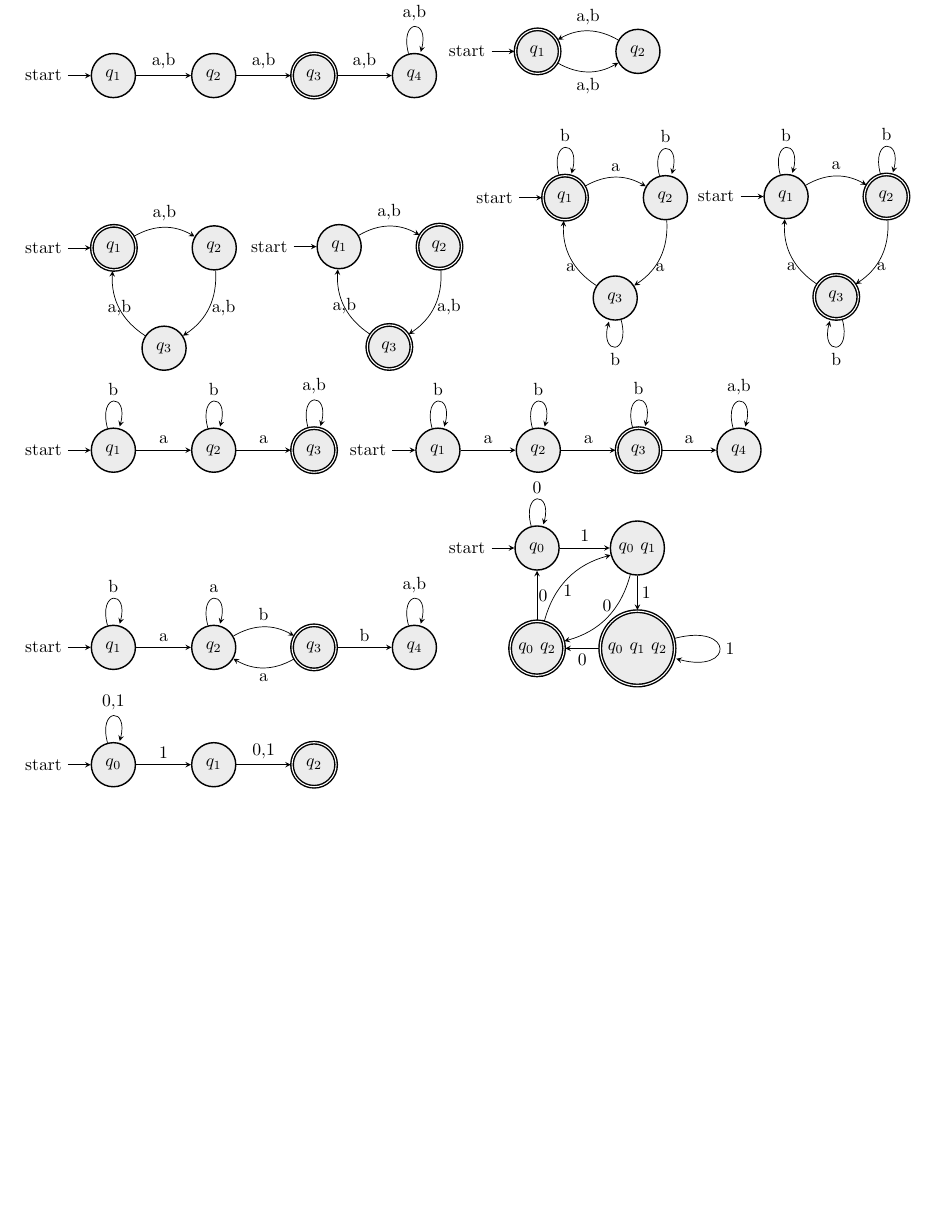
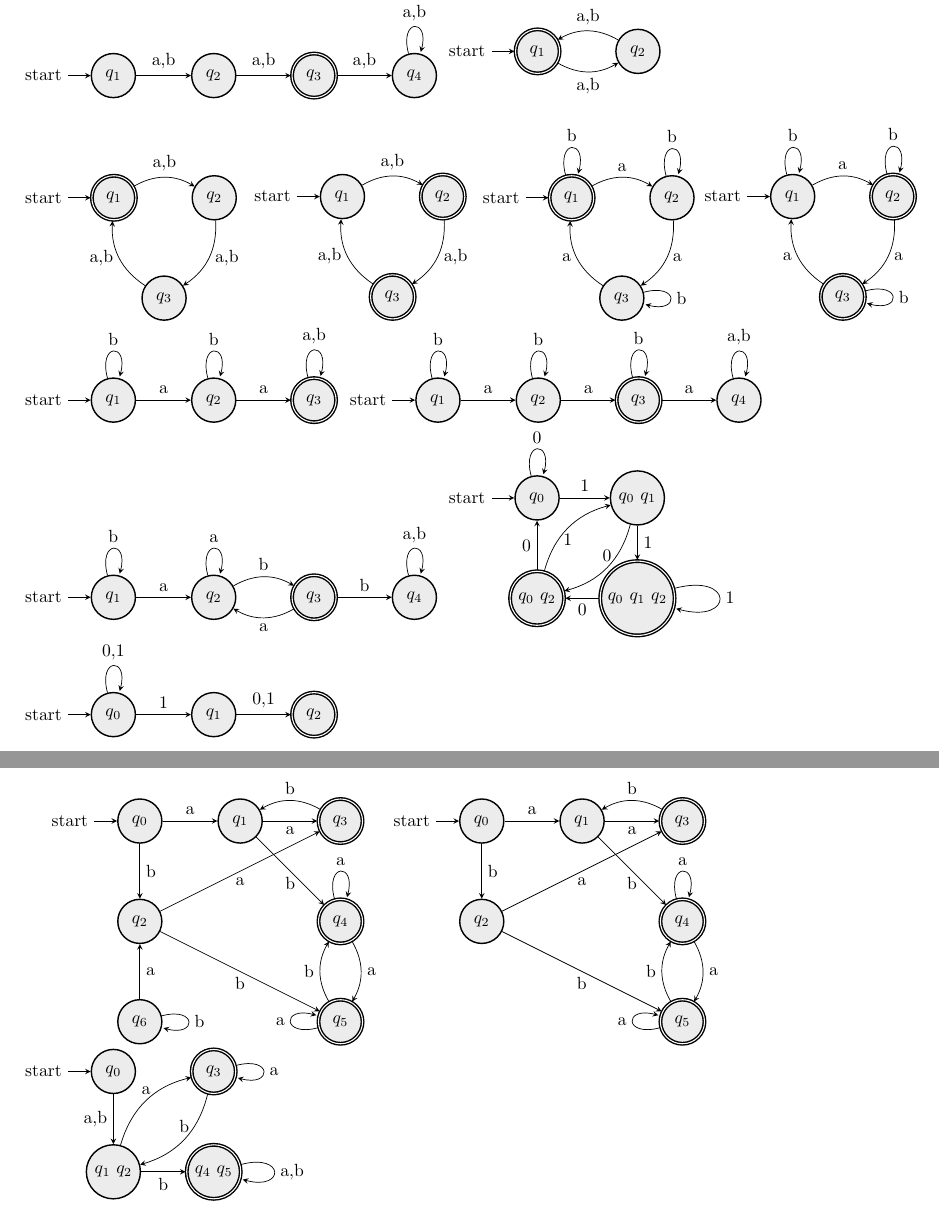
Before and after one commit to DarkMortal/LaTeX, a LaTeX document (Scripts/Finite Automata.tex): part of the page before the commit and two parts of pages 1 and 2 of 2 after it, the two joined at a grey line, cut so that both start at the same text, the shorter picture padded with empty space. Compiled offline with pdfLaTeX.

Commit message:
Added more examples
Finite State Machines Examples

```diff
--- a/Scripts/Finite Automata.tex
+++ b/Scripts/Finite Automata.tex
@@ -71,16 +71,16 @@
 			\node[state, right of=q1] (q2) {$q_2$};
 			\node[state] at (1, -2) (q3) {$q_3$};
 	\draw 	(q1) edge[above,bend left] node{a,b} (q2)
-			(q2) edge[bend left] node{$ \ \ \ \ \ \text{a,b}$} (q3)
-			(q3) edge[bend left] node{a,b} (q1);
+			(q2) edge[bend left,right] node{a,b} (q3)
+			(q3) edge[bend left,left] node{a,b} (q1);
 	\end{tikzpicture}
 	\begin{tikzpicture}
 			\node[state, initial] (q1) {$q_1$};
 			\node[state, accepting, right of=q1] (q2) {$q_2$};
 			\node[state, accepting] at (1, -2) (q3) {$q_3$};
 	\draw 	(q1) edge[above,bend left] node{a,b} (q2)
-			(q2) edge[bend left] node{$ \ \ \ \ \ \text{a,b}$} (q3)
-			(q3) edge[bend left] node{a,b} (q1);
+			(q2) edge[bend left,right] node{a,b} (q3)
+			(q3) edge[bend left,left] node{a,b} (q1);
 	\end{tikzpicture}
 	\begin{tikzpicture}
 			\node[state, accepting, initial] (q1) {$q_1$};
@@ -149,11 +149,11 @@
 			\node[state, accepting, below of=q2] (q4) {$q_0 \ q_1 \ q_2$};
 	\draw 	(q1) edge[above] node{1} (q2)
 			(q2) edge[above, bend left] node{0} (q3)
-			(q2) edge[] node{$\ \ \ 1$} (q4)
+			(q2) edge[right] node{1} (q4)
 			(q4) edge[below] node{0} (q3)
 			(q1) edge[loop above] node{0} (q1)
 			(q3) edge[below, bend left] node{1} (q2)
-			(q3) edge[] node{$ \ \ 0$} (q1)
+			(q3) edge[left] node{0} (q1)
 			(q4) edge[loop right] node{1} (q4);
 	\end{tikzpicture}
 	\\
@@ -165,4 +165,59 @@
 			(q2) edge[above] node{0,1} (q3)
 			(q1) edge[loop above] node{0,1} (q1);
 	\end{tikzpicture}
+	\newpage
+	\begin{tikzpicture}
+			\node[state, initial] (q1) {$q_0$};
+			\node[state, right of=q1] (q2) {$q_1$};
+			\node[state, accepting, right of=q2] (q3) {$q_3$};
+			\node[state, accepting, below of=q3] (q4) {$q_4$};
+			\node[state, accepting, below of=q4] (q5) {$q_5$};
+			\node[state, below of=q1] (q7) {$q_2$};
+			\node[state, below of=q7] (q6) {$q_6$};
+	\draw 	(q1) edge[above] node{a} (q2)
+			(q2) edge[below] node{a} (q3)
+			(q3) edge[bend right,above] node{b} (q2)
+			(q4) edge[bend left, right] node{a} (q5)
+			(q5) edge[bend left,left] node{b} (q4)
+			(q2) edge[below] node{b} (q4)
+			(q4) edge[loop above] node{a} (q4)
+			(q5) edge[loop left] node{a} (q5)
+			(q7) edge[below] node{a} (q3)
+			(q1) edge[right] node{b} (q7)
+			(q7) edge[below] node{b} (q5)
+			(q6) edge[right] node{a} (q7)
+			(q6) edge[loop right] node{b} (q6);
+	\end{tikzpicture}
+	\begin{tikzpicture}
+			\node[state, initial] (q1) {$q_0$};
+			\node[state, right of=q1] (q2) {$q_1$};
+			\node[state, accepting, right of=q2] (q3) {$q_3$};
+			\node[state, accepting, below of=q3] (q4) {$q_4$};
+			\node[state, accepting, below of=q4] (q5) {$q_5$};
+			\node[state, below of=q1] (q7) {$q_2$};
+	\draw 	(q1) edge[above] node{a} (q2)
+			(q2) edge[below] node{a} (q3)
+			(q3) edge[bend right,above] node{b} (q2)
+			(q4) edge[bend left, right] node{a} (q5)
+			(q5) edge[bend left,left] node{b} (q4)
+			(q2) edge[below] node{b} (q4)
+			(q4) edge[loop above] node{a} (q4)
+			(q5) edge[loop left] node{a} (q5)
+			(q7) edge[below] node{a} (q3)
+			(q1) edge[right] node{b} (q7)
+			(q7) edge[below] node{b} (q5);
+	\end{tikzpicture}
+	\\
+	\begin{tikzpicture}
+		\node[state, initial] (q1) {$q_0$};
+		\node[state, accepting, right of=q1] (q2) {$q_3$};
+		\node[state, below of=q1] (q3) {$q_1 \ q_2$};
+		\node[state, accepting, below of=q2] (q4) {$q_4 \ q_5$};
+	\draw 	(q1) edge[left] node{a,b} (q3)
+			(q3) edge[bend left,above] node{a} (q2)
+			(q2) edge[bend left,above] node{b} (q3)
+			(q2) edge[loop right] node{a} (q2)
+			(q3) edge[below] node{b} (q4)
+			(q4) edge[loop right] node{a,b} (q4);
+	\end{tikzpicture}
 \end{document}
```
Also changed, not shown: Scripts/Finite Automata.tex (14 more changed lines).
